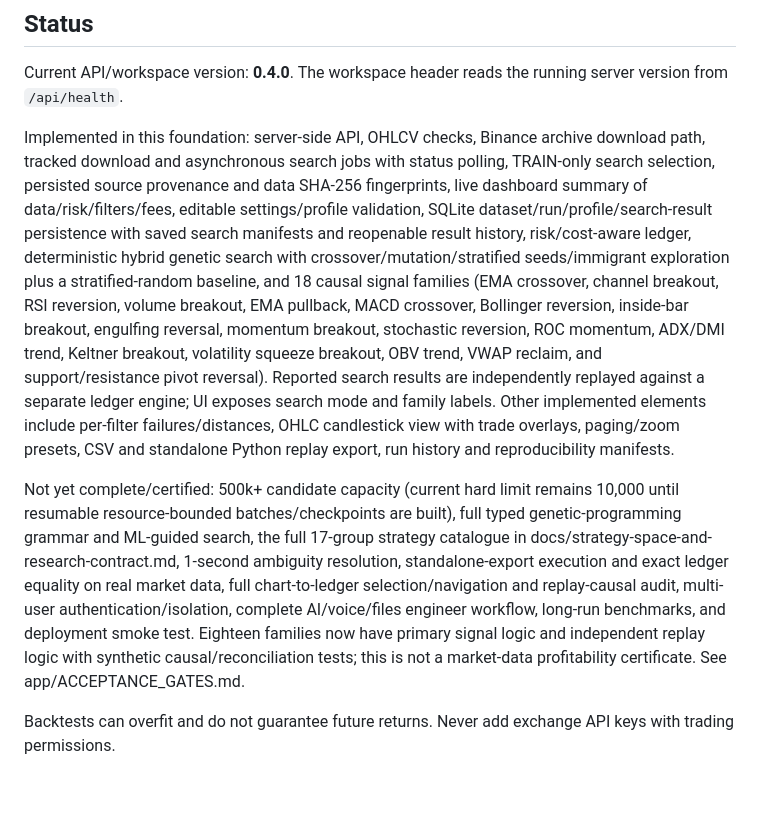
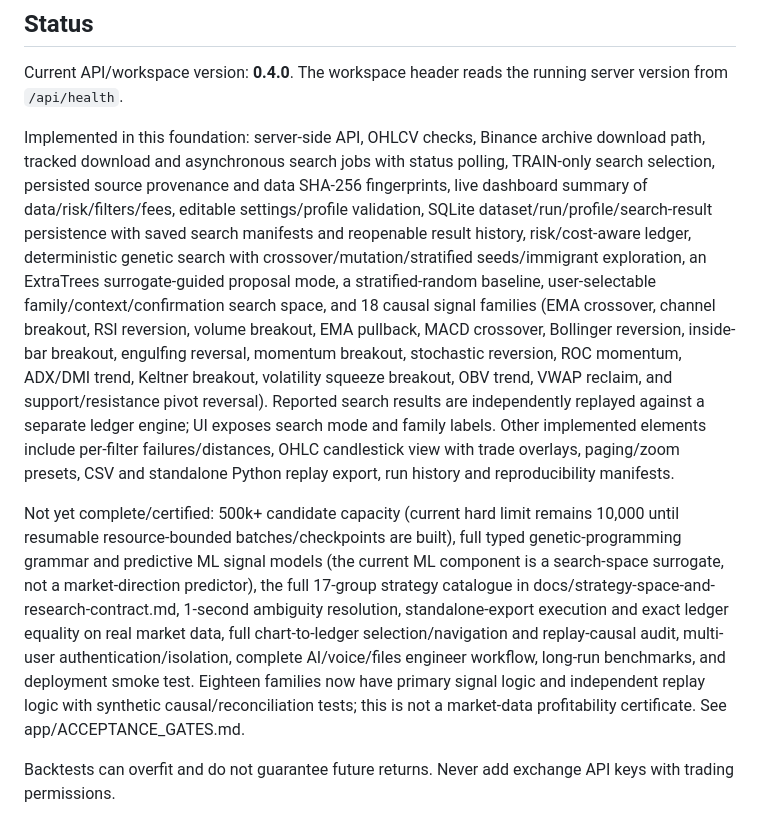
Before and after one commit to abkcex-lgtm/Strategy-foundry, a Markdown page: README.md, the part around the change. GitHub-like rendering; blank space fills up the shorter version.

Commit message:
docs: distinguish surrogate ML from future predictive strategy models

```diff
--- a/README.md
+++ b/README.md
@@ -73,9 +73,9 @@ The router does not create API access or credits. Unconfigured providers are ski
 
 Current API/workspace version: **0.4.0**. The workspace header reads the running server version from `/api/health`.
 
-Implemented in this foundation: server-side API, OHLCV checks, Binance archive download path, tracked download and asynchronous search jobs with status polling, TRAIN-only search selection, persisted source provenance and data SHA-256 fingerprints, live dashboard summary of data/risk/filters/fees, editable settings/profile validation, SQLite dataset/run/profile/search-result persistence with saved search manifests and reopenable result history, risk/cost-aware ledger, deterministic hybrid genetic search with crossover/mutation/stratified seeds/immigrant exploration plus a stratified-random baseline, and 18 causal signal families (EMA crossover, channel breakout, RSI reversion, volume breakout, EMA pullback, MACD crossover, Bollinger reversion, inside-bar breakout, engulfing reversal, momentum breakout, stochastic reversion, ROC momentum, ADX/DMI trend, Keltner breakout, volatility squeeze breakout, OBV trend, VWAP reclaim, and support/resistance pivot reversal). Reported search results are independently replayed against a separate ledger engine; UI exposes search mode and family labels. Other implemented elements include per-filter failures/distances, OHLC candlestick view with trade overlays, paging/zoom presets, CSV and standalone Python replay export, run history and reproducibility manifests.
+Implemented in this foundation: server-side API, OHLCV checks, Binance archive download path, tracked download and asynchronous search jobs with status polling, TRAIN-only search selection, persisted source provenance and data SHA-256 fingerprints, live dashboard summary of data/risk/filters/fees, editable settings/profile validation, SQLite dataset/run/profile/search-result persistence with saved search manifests and reopenable result history, risk/cost-aware ledger, deterministic genetic search with crossover/mutation/stratified seeds/immigrant exploration, an ExtraTrees surrogate-guided proposal mode, a stratified-random baseline, user-selectable family/context/confirmation search space, and 18 causal signal families (EMA crossover, channel breakout, RSI reversion, volume breakout, EMA pullback, MACD crossover, Bollinger reversion, inside-bar breakout, engulfing reversal, momentum breakout, stochastic reversion, ROC momentum, ADX/DMI trend, Keltner breakout, volatility squeeze breakout, OBV trend, VWAP reclaim, and support/resistance pivot reversal). Reported search results are independently replayed against a separate ledger engine; UI exposes search mode and family labels. Other implemented elements include per-filter failures/distances, OHLC candlestick view with trade overlays, paging/zoom presets, CSV and standalone Python replay export, run history and reproducibility manifests.
 
-Not yet complete/certified: 500k+ candidate capacity (current hard limit remains 10,000 until resumable resource-bounded batches/checkpoints are built), full typed genetic-programming grammar and ML-guided search, the full 17-group strategy catalogue in docs/strategy-space-and-research-contract.md, 1-second ambiguity resolution, standalone-export execution and exact ledger equality on real market data, full chart-to-ledger selection/navigation and replay-causal audit, multi-user authentication/isolation, complete AI/voice/files engineer workflow, long-run benchmarks, and deployment smoke test. Eighteen families now have primary signal logic and independent replay logic with synthetic causal/reconciliation tests; this is not a market-data profitability certificate. See app/ACCEPTANCE_GATES.md.
+Not yet complete/certified: 500k+ candidate capacity (current hard limit remains 10,000 until resumable resource-bounded batches/checkpoints are built), full typed genetic-programming grammar and predictive ML signal models (the current ML component is a search-space surrogate, not a market-direction predictor), the full 17-group strategy catalogue in docs/strategy-space-and-research-contract.md, 1-second ambiguity resolution, standalone-export execution and exact ledger equality on real market data, full chart-to-ledger selection/navigation and replay-causal audit, multi-user authentication/isolation, complete AI/voice/files engineer workflow, long-run benchmarks, and deployment smoke test. Eighteen families now have primary signal logic and independent replay logic with synthetic causal/reconciliation tests; this is not a market-data profitability certificate. See app/ACCEPTANCE_GATES.md.
 
 Backtests can overfit and do not guarantee future returns. Never add exchange API keys with trading permissions.
 
```
